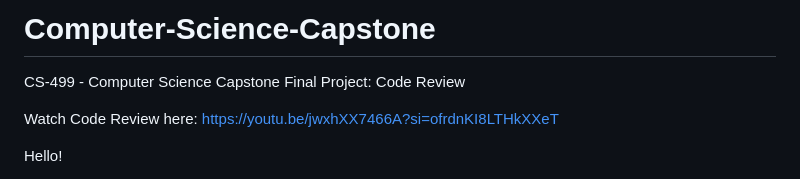
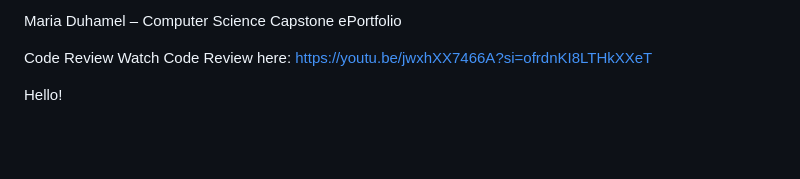
Before and after one commit to mduhamel-snhu/Computer-Science-Capstone, a Markdown page: README.md, the part around the change. GitHub-like rendering; blank space fills up the shorter version.

```diff
--- a/README.md
+++ b/README.md
@@ -1,8 +1,6 @@
-# Computer-Science-Capstone
-CS-499 - Computer Science Capstone
-Final Project:
+Maria Duhamel – Computer Science Capstone ePortfolio
+
 Code Review
-
 Watch Code Review here: https://youtu.be/jwxhXX7466A?si=ofrdnKI8LTHkXXeT
 
 Hello!
```
